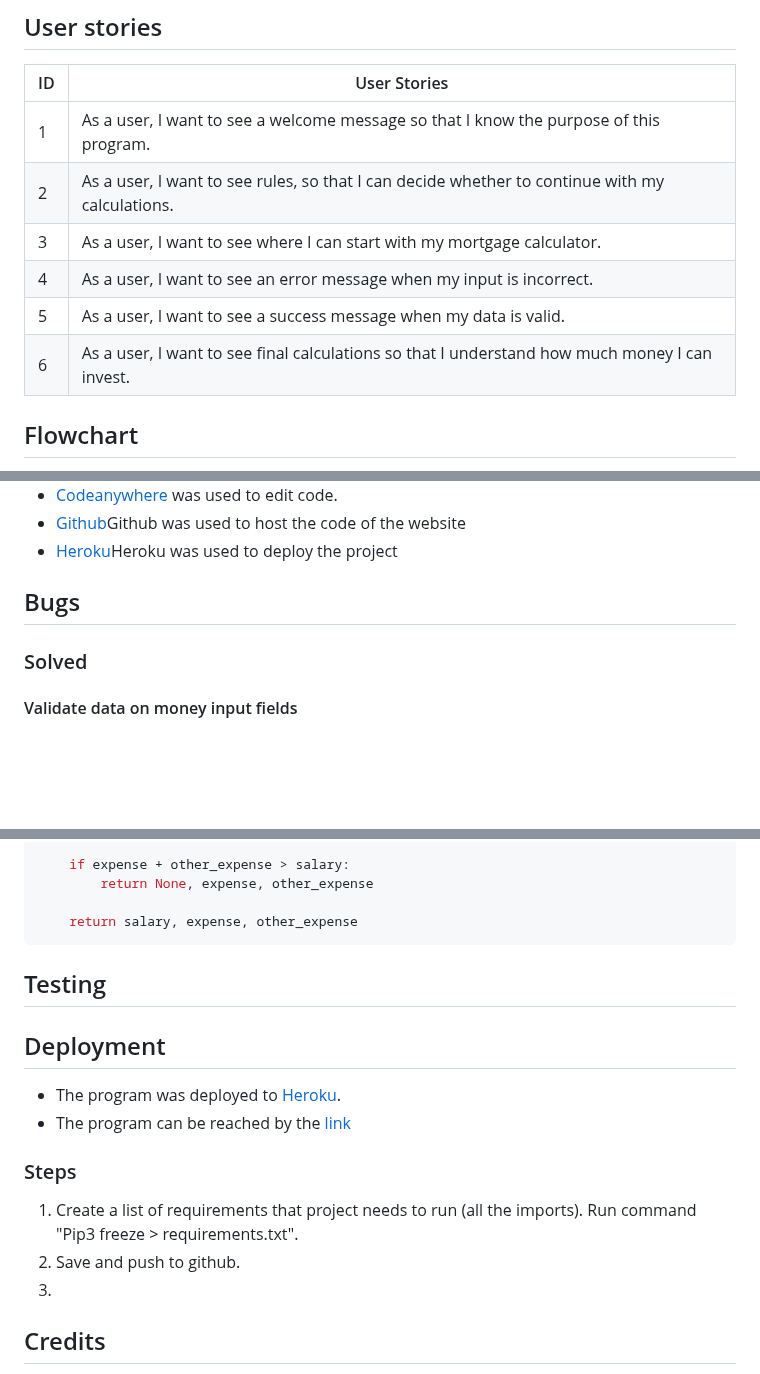
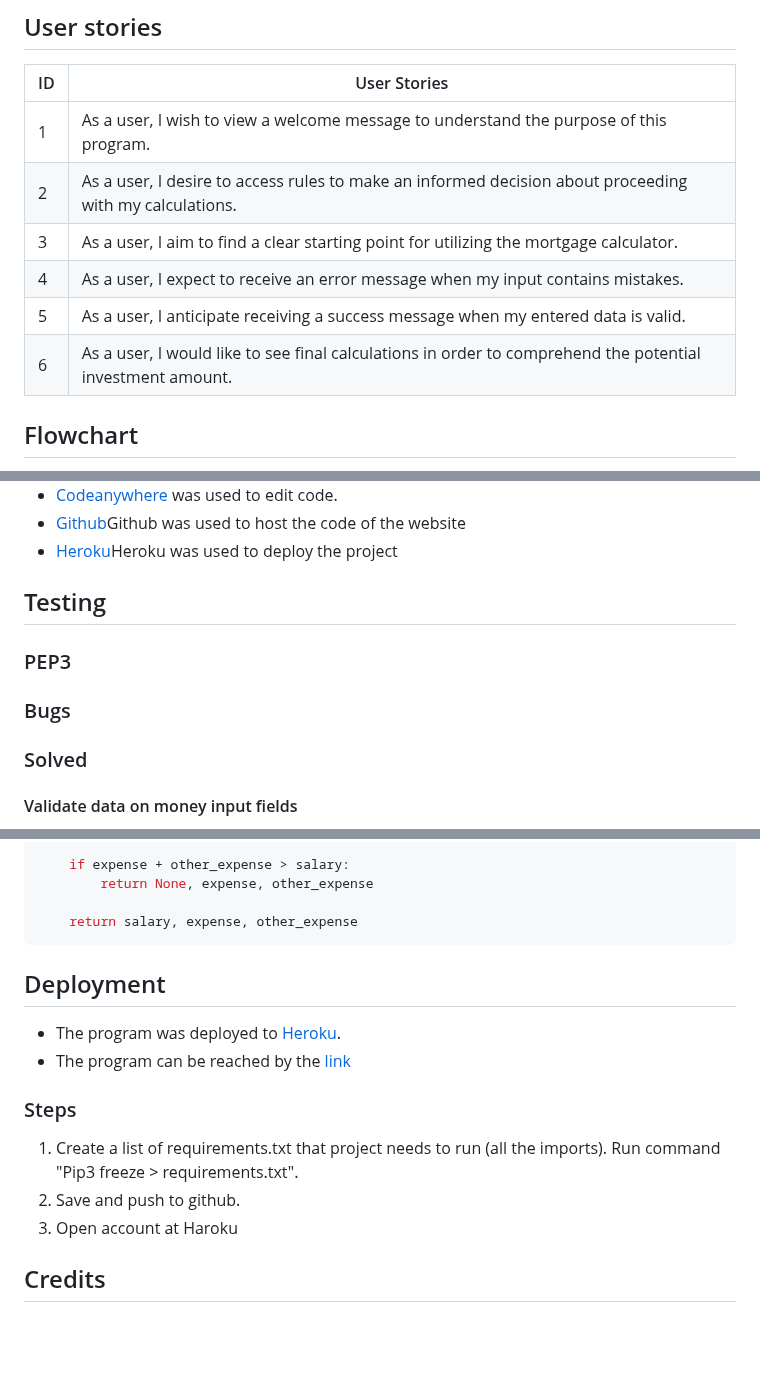
Before and after one commit to ninaschulte/mortgage-calculator, a Markdown page: README.md, 3 parts joined by grey strips. Drawn GitHub-style; blank space fills up the shorter version.

````diff
--- a/README.md
+++ b/README.md
@@ -8,12 +8,12 @@ Here you can view the project. [LINK](https://ninaschulte-mortgagecalculator-4bb
 ## User stories
 | ID | User Stories |
 |----|--------------|
-| 1  | As a user, I want to see a welcome message so that I know the purpose of this program. |
-| 2  | As a user, I want to see rules, so that I can decide whether to continue with my calculations. |
-| 3  | As a user, I want to see where I can start with my mortgage calculator. |
-| 4  | As a user, I want to see an error message when my input is incorrect. |
-| 5  | As a user, I want to see a success message when my data is valid. |
-| 6  | As a user, I want to see final calculations so that I understand how much money I can invest. |
+| 1 | As a user, I wish to view a welcome message to understand the purpose of this program. |
+| 2 | As a user, I desire to access rules to make an informed decision about proceeding with my calculations. |
+| 3 | As a user, I aim to find a clear starting point for utilizing the mortgage calculator. |
+| 4 | As a user, I expect to receive an error message when my input contains mistakes. |
+| 5 | As a user, I anticipate receiving a success message when my entered data is valid. |
+| 6 | As a user, I would like to see final calculations in order to comprehend the potential investment amount. |
 ## Flowchart
 The flowchart represents the logic of the application:
 ![Image Alt Text](./documentation/flowchart.png)
@@ -58,7 +58,9 @@ Other tools:
 - [Codeanywhere]([https://pypi.org/project/colorama/](https://dashboard.codeanywhere.com/)) was used to edit code.
 - [Github]([https://pypi.org/project/colorama/](https://github.com/))Github was used to host the code of the website
 - [Heroku]([[https://pypi.org/project/colorama/](https://dashboard.codeanywhere.com/)](https://devcenter.heroku.com/articles/getting-started-with-python#set-up))Heroku was used to deploy the project
-## Bugs
+## Testing
+### PEP3
+### Bugs
 ### Solved
 #### Validate data on money input fields
 1. I have a code with three money inputs that need to be validated. In my first version of the code, I attempted to validate all three inputs through one while loop. The issue here was that the error messages didn't appear, and in case of an error, the terminal just displayed the same question again.
@@ -180,14 +182,13 @@ def get_money_info():
 
     return salary, expense, other_expense
 ```
-## Testing
 ## Deployment
 - The program was deployed to [Heroku]([[https://pypi.org/project/colorama/](https://dashboard.codeanywhere.com/)](https://devcenter.heroku.com/articles/getting-started-with-python#set-up)).
 - The program can be reached by the [link](https://ninaschulte-mortgagecalculator-4bb5d57d1e7f.herokuapp.com/)
 ### Steps
-1. Create a list of requirements that project needs to run (all the imports). Run command "Pip3 freeze > requirements.txt".
+1. Create a list of requirements.txt that project needs to run (all the imports). Run command "Pip3 freeze > requirements.txt".
 2. Save and push to github.
-3.
+3. Open account at Haroku
 
 
 ## Credits
````
Also changed, not shown: other parts of README.md (+3 -3 lines).
